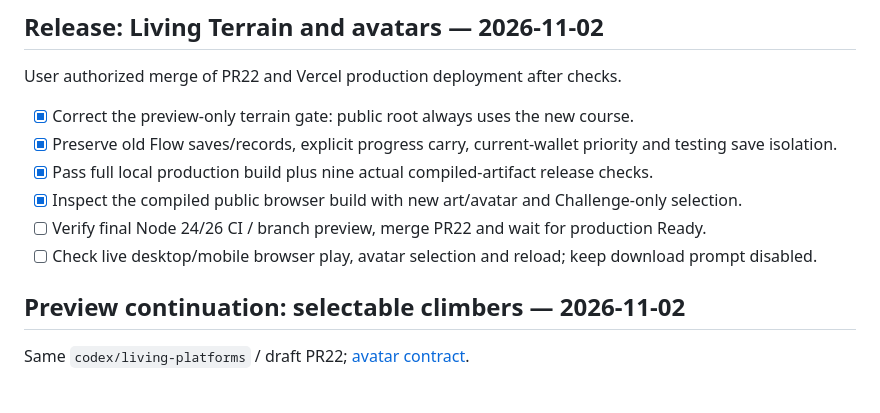
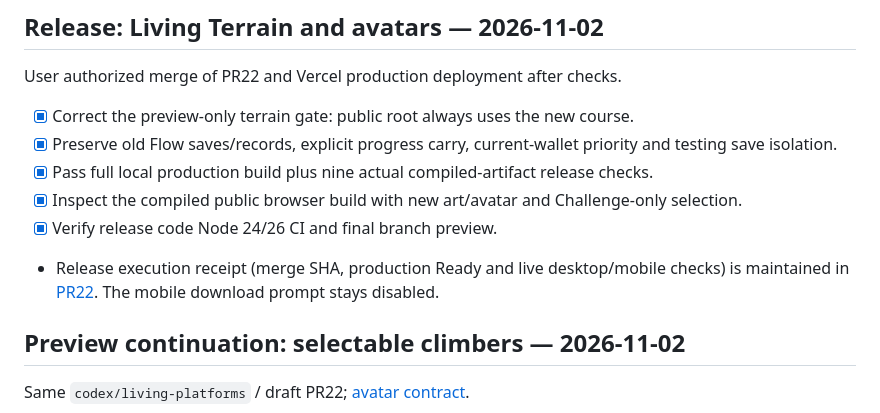
Before and after one commit to zengks/carve-game, a Markdown page: TASKS.md, the part around the change. Drawn GitHub-style.

Commit message:
Record verified release gate and deployment receipt tracking

```diff
--- a/TASKS.md
+++ b/TASKS.md
@@ -14,8 +14,10 @@ User authorized merge of PR22 and Vercel production deployment after checks.
 - [x] Preserve old Flow saves/records, explicit progress carry, current-wallet priority and testing save isolation.
 - [x] Pass full local production build plus nine actual compiled-artifact release checks.
 - [x] Inspect the compiled public browser build with new art/avatar and Challenge-only selection.
-- [ ] Verify final Node 24/26 CI / branch preview, merge PR22 and wait for production Ready.
-- [ ] Check live desktop/mobile browser play, avatar selection and reload; keep download prompt disabled.
+- [x] Verify release code Node 24/26 CI and final branch preview.
+- Release execution receipt (merge SHA, production Ready and live desktop/mobile
+  checks) is maintained in [PR22](https://github.com/zengks/carve-game/pull/22).
+  The mobile download prompt stays disabled.
 
 ## Preview continuation: selectable climbers — 2026-11-02
 
```
